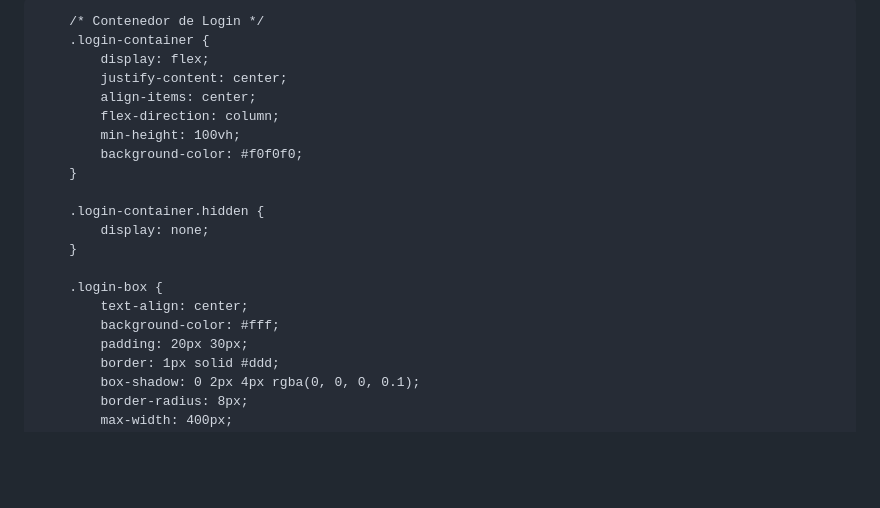
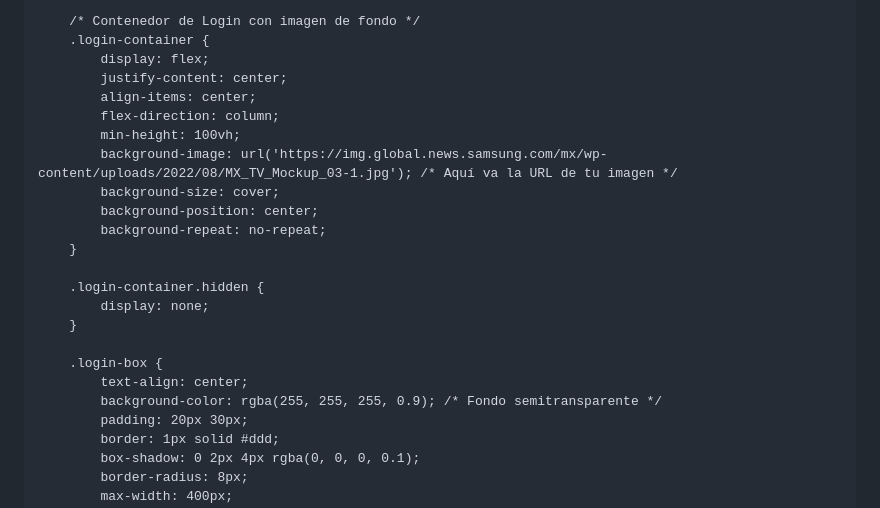
Before and after one commit to jhonzArnold/canales, a Markdown page: README.md, the part around the change. GitHub-like rendering; blank space fills up the shorter version.

```diff
--- a/README.md
+++ b/README.md
@@ -11,14 +11,17 @@
             margin: 0;
         }
 
-        /* Contenedor de Login */
+        /* Contenedor de Login con imagen de fondo */
         .login-container {
             display: flex;
             justify-content: center;
             align-items: center;
             flex-direction: column;
             min-height: 100vh;
-            background-color: #f0f0f0;
+            background-image: url('https://img.global.news.samsung.com/mx/wp-content/uploads/2022/08/MX_TV_Mockup_03-1.jpg'); /* Aquí va la URL de tu imagen */
+            background-size: cover;
+            background-position: center;
+            background-repeat: no-repeat;
         }
 
         .login-container.hidden {
@@ -27,7 +30,7 @@
 
         .login-box {
             text-align: center;
-            background-color: #fff;
+            background-color: rgba(255, 255, 255, 0.9); /* Fondo semitransparente */
             padding: 20px 30px;
             border: 1px solid #ddd;
             box-shadow: 0 2px 4px rgba(0, 0, 0, 0.1);
```
